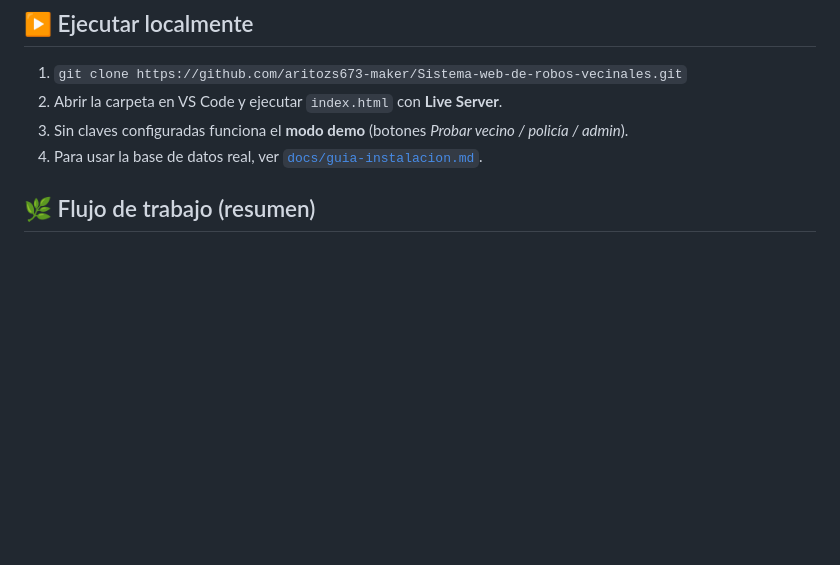
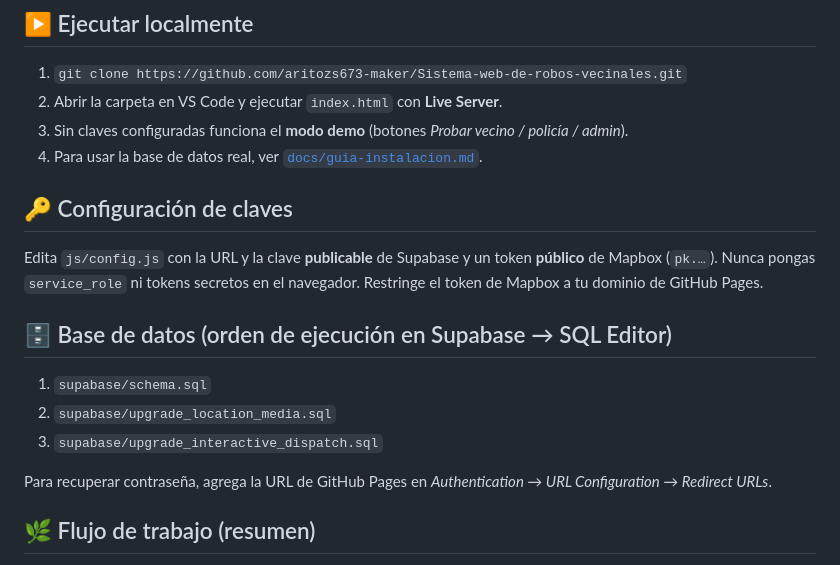
Before and after one commit to aritozs673-maker/Sistema-web-de-robos-vecinales, a Markdown page: README.md, the part around one of its changes. GitHub-like rendering; blank space fills up the shorter version.

```diff
--- a/README.md
+++ b/README.md
@@ -56,6 +74,16 @@ Sistema-web-de-robos-vecinales/
 2. Abrir la carpeta en VS Code y ejecutar `index.html` con **Live Server**.
 3. Sin claves configuradas funciona el **modo demo** (botones *Probar vecino / policía / admin*).
 4. Para usar la base de datos real, ver [`docs/guia-instalacion.md`](docs/guia-instalacion.md).
+
+## 🔑 Configuración de claves
+Edita `js/config.js` con la URL y la clave **publicable** de Supabase y un token **público** de Mapbox (`pk.…`). Nunca pongas `service_role` ni tokens secretos en el navegador. Restringe el token de Mapbox a tu dominio de GitHub Pages.
+
+## 🗄️ Base de datos (orden de ejecución en Supabase → SQL Editor)
+1. `supabase/schema.sql`
+2. `supabase/upgrade_location_media.sql`
+3. `supabase/upgrade_interactive_dispatch.sql`
+
+Para recuperar contraseña, agrega la URL de GitHub Pages en *Authentication → URL Configuration → Redirect URLs*.
 
 ## 🌿 Flujo de trabajo (resumen)
 `main` (estable, versiones) ← `develop` (integración) ← `feature/HU-XX-nombre` (una por historia).
```
Also changed, not shown: other parts of README.md (+31 -13 lines).
